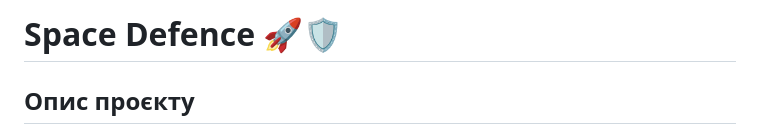
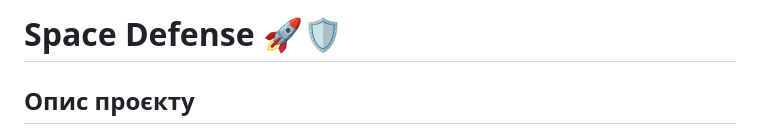
Before and after one commit to fotinia-sadovskaya/space-defense, a Markdown page: README.md, the part around the change. Drawn GitHub-style.

```diff
--- a/README.md
+++ b/README.md
@@ -1,4 +1,4 @@
-# Space Defence 🚀🛡️
+# Space Defense 🚀🛡️
 
 ## Опис проєкту
 "Space Defence" - захоплююча аркадна гра, в якій гравці керують космічним кораблем, знищують астероїди, супутники та б'ються з босами. Покращуйте корабель, долайте хвилі ворогів і досягайте нових рекордів!
```
